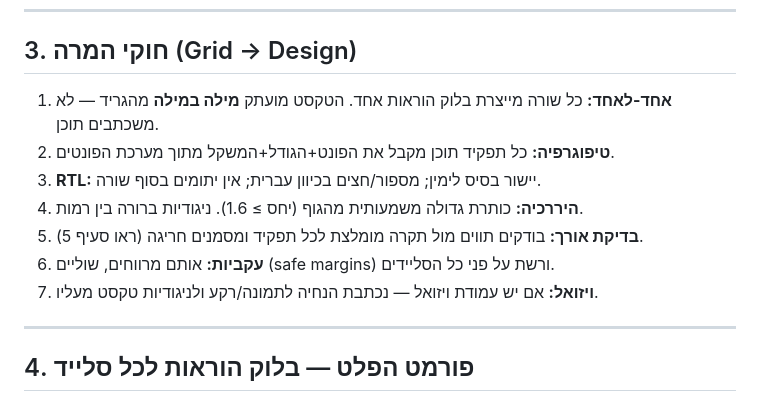
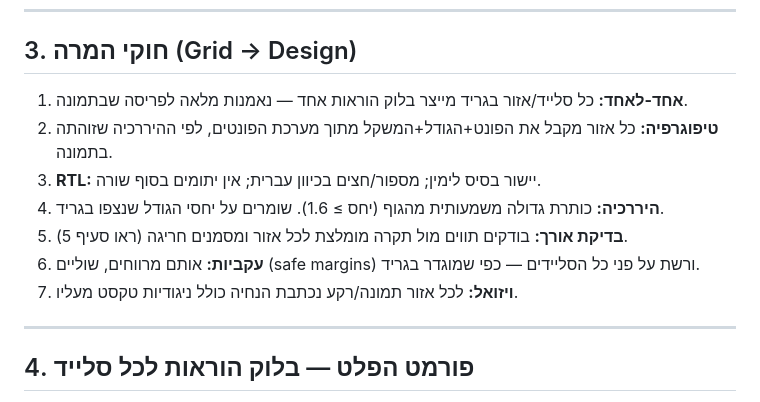
Before and after one commit to doritr340-blip/daily-tenders-update, a Markdown page: carousel/TEMPLATE.md, the part around one of its changes. Rendered like a GitHub page.

```diff
--- a/carousel/TEMPLATE.md
+++ b/carousel/TEMPLATE.md
@@ -56,13 +63,13 @@
 
 ## 3. חוקי המרה (Grid → Design)
 
-1. **אחד-לאחד:** כל שורה מייצרת בלוק הוראות אחד. הטקסט מועתק **מילה במילה** מהגריד — לא משכתבים תוכן.
-2. **טיפוגרפיה:** כל תפקיד תוכן מקבל את הפונט+הגודל+המשקל מתוך מערכת הפונטים.
+1. **אחד-לאחד:** כל סלייד/אזור בגריד מייצר בלוק הוראות אחד — נאמנות מלאה לפריסה שבתמונה.
+2. **טיפוגרפיה:** כל אזור מקבל את הפונט+הגודל+המשקל מתוך מערכת הפונטים, לפי ההיררכיה שזוהתה בתמונה.
 3. **RTL:** יישור בסיס לימין; מספור/חצים בכיוון עברית; אין יתומים בסוף שורה.
-4. **היררכיה:** כותרת גדולה משמעותית מהגוף (יחס ≥ 1.6). ניגודיות ברורה בין רמות.
-5. **בדיקת אורך:** בודקים תווים מול תקרה מומלצת לכל תפקיד ומסמנים חריגה (ראו סעיף 5).
-6. **עקביות:** אותם מרווחים, שוליים (safe margins) ורשת על פני כל הסליידים.
-7. **ויזואל:** אם יש עמודת ויזואל — נכתבת הנחיה לתמונה/רקע ולניגודיות טקסט מעליו.
+4. **היררכיה:** כותרת גדולה משמעותית מהגוף (יחס ≥ 1.6). שומרים על יחסי הגודל שנצפו בגריד.
+5. **בדיקת אורך:** בודקים תווים מול תקרה מומלצת לכל אזור ומסמנים חריגה (ראו סעיף 5).
+6. **עקביות:** אותם מרווחים, שוליים (safe margins) ורשת על פני כל הסליידים — כפי שמוגדר בגריד.
+7. **ויזואל:** לכל אזור תמונה/רקע נכתבת הנחיה כולל ניגודיות טקסט מעליו.
 
 ---
 
```
Also changed, not shown: other parts of carousel/TEMPLATE.md (+47 -25 lines).
